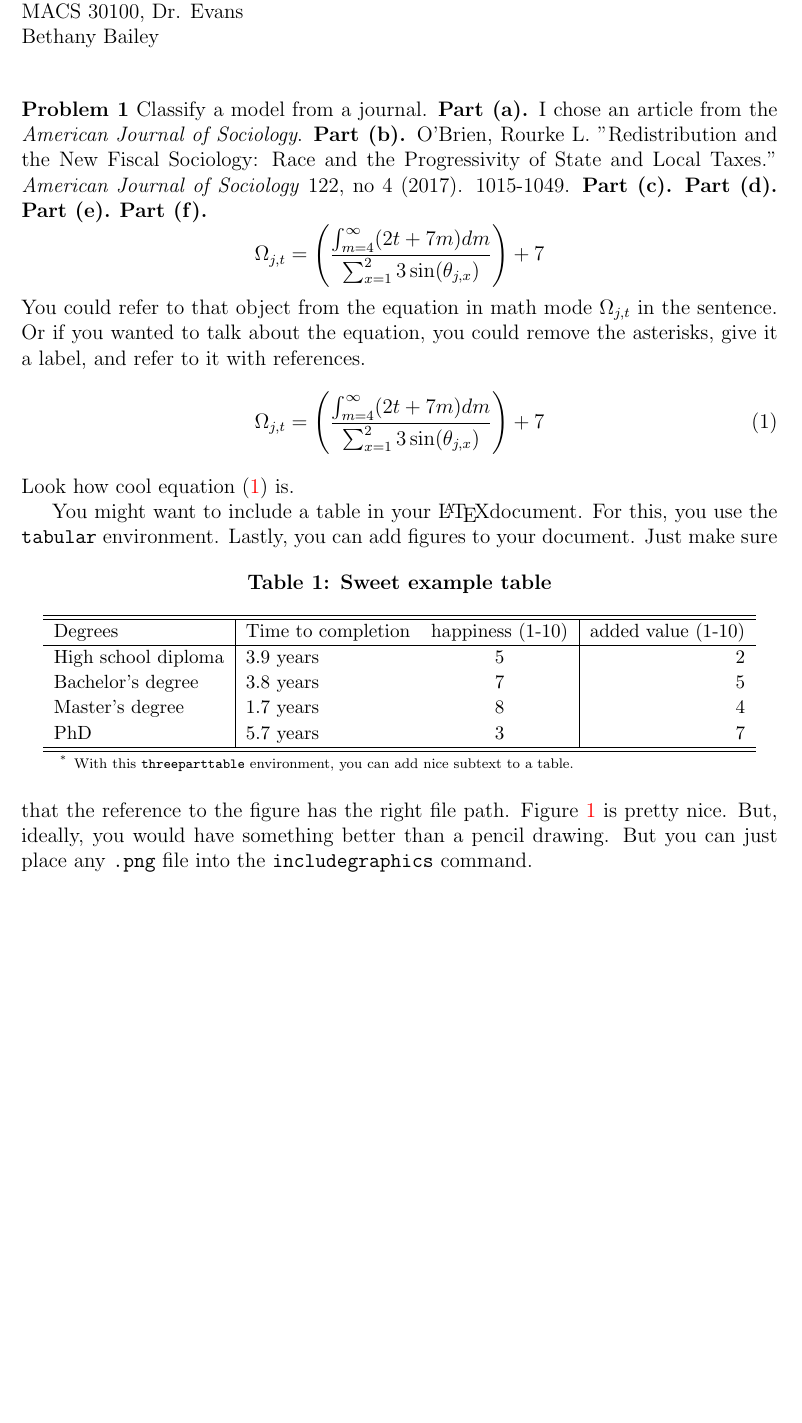
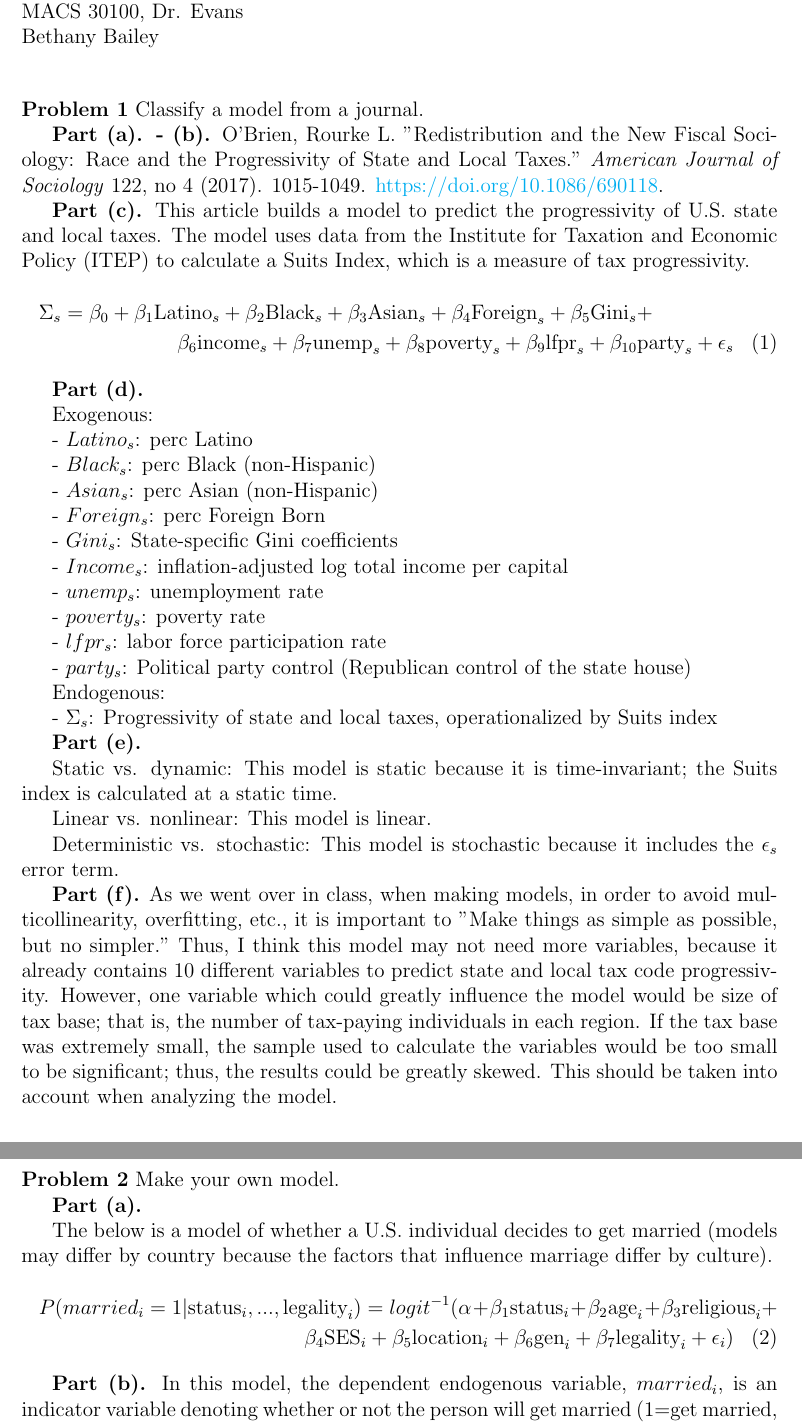
Before and after one commit to UC-MACSS/persp-model_W18, a LaTeX document (Students/BaileyB/PS1_BaileyB.tex): part of page 1 of 2 before the commit and two parts of pages 1 and 2 of 2 after it, the two joined at a grey line, cut so that both start at the same text, the shorter picture padded with empty space. Compiled offline with pdfLaTeX.

Commit message:
Finished with PS1, updating files

```diff
--- a/Students/BaileyB/PS1_BaileyB.tex
+++ b/Students/BaileyB/PS1_BaileyB.tex
@@ -73,40 +73,12 @@
 
 \vspace{5mm}
 
-\noindent\textbf{Problem 1}
-Classify a model from a journal.
-\textbf{Part (a).} I chose an article from the \textit{American Journal of Sociology}.
-\textbf{Part (b).} O'Brien, Rourke L. "Redistribution and the New Fiscal Sociology: Race and the Progressivity of State and Local Taxes." \textit{American Journal of Sociology} 122, no 4 (2017). 1015-1049.
-\textbf{Part (c).}
-\textbf{Part (d).}
-\textbf{Part (e).}
-\textbf{Part (f).}
-\begin{equation*}
-  \Omega_{j,t} = \left(\frac{\int_{m=4}^\infty(2t + 7m)dm}{\sum_{x=1}^23\sin(\theta_{j,x})}\right) + 7
-\end{equation*}
-You could refer to that object from the equation in math mode $\Omega_{j,t}$ in the sentence. Or if you wanted to talk about the equation, you could remove the asterisks, give it a label, and refer to it with references.
-\begin{equation}\label{EqCoolness}
-  \Omega_{j,t} = \left(\frac{\int_{m=4}^\infty(2t + 7m)dm}{\sum_{x=1}^23\sin(\theta_{j,x})}\right) + 7
-\end{equation}
-Look how cool equation \eqref{EqCoolness} is.
+\noindent\textbf{Problem 1} Classify a model from a journal.
 
-You might want to include a table in your \LaTeX document. For this, you use the \texttt{tabular} environment.
-\begin{table}[htbp] \centering \captionsetup{width=6.0in}
-\caption{\label{TabExample}\textbf{Sweet example table}}
-  \begin{threeparttable}
-  \begin{tabular}{>{\small}l |>{\small}l >{\small}c |>{\small}r}
-    \hline\hline
-    Degrees & Time to completion & happiness (1-10) & added value (1-10) \\
-    \hline
-    High school diploma & 3.9 years & 5 & 2 \\
-    Bachelor's degree   & 3.8 years & 7 & 5 \\
-    Master's degree     & 1.7 years & 8 & 4 \\
-    PhD                 & 5.7 years & 3 & 7 \\
-    \hline\hline
-  \end{tabular}
-  \begin{tablenotes}
-    \scriptsize{\item[*]With this \texttt{threeparttable} environment, you can add nice subtext to a table.}
-  \end{tablenotes}
-  \end{threeparttable}
-\end{table}
-Lastly, you can add figures to your document. Just make sure that the reference to the figure has the right file path. Figure \ref{FigExample} is pretty nice. But, ideally, you would have something better than a pencil drawing. But you can just place any \texttt{.png} file into the \texttt{includegraphics} command.
+\textbf{Part (a). - (b).} O'Brien, Rourke L. "Redistribution and the New Fiscal Sociology: Race and the Progressivity of State and Local Taxes." \textit{American Journal of Sociology} 122, no 4 (2017). 1015-1049. \href{url}{https://doi.org/10.1086/690118}.
+
+\textbf{Part (c).} This article builds a model to predict the progressivity of U.S. state and local taxes. The model uses data from the Institute for Taxation and Economic Policy (ITEP) to calculate a Suits Index, which is a measure of tax progressivity.
+\begin{multline}
+  \Sigma_{s} = \beta_{0} + \beta_{1} \text{Latino}_{s} + \beta_{2} \text{Black}_{s} + \beta_{3} \text{Asian}_{s}+ \beta_{4} \text{Foreign}_{s} + \beta_{5} \text{Gini}_{s} + \\
+  \beta_{6} \text{income}_{s} + \beta_{7} \text{unemp}_{s} + \beta_{8} \text{poverty}_{s} + \beta_{9} \text{lfpr}_{s} + \beta_{10} \text{party}_{s} + \epsilon_{s}
+\end{multline}
@@ -117,2 +85,55 @@ Lastly, you can add figures to your document. Just make sure that the reference
 
 
+\textbf{Part (d).}
+
+Exogenous:
+
+- $Latino_{s}$: perc Latino
+
+- $Black_{s}$: perc Black (non-Hispanic)
+
+- $Asian_{s}$: perc Asian (non-Hispanic)
+
+- $Foreign_{s}$: perc Foreign Born
+
+- $Gini_{s}$: State-specific Gini coefficients
+
+- $Income_{s}$: inflation-adjusted log total income per capital
+
+- $unemp_{s}$: unemployment rate
+
+- $poverty_{s}$: poverty rate
+
+- $lfpr_{s}$: labor force participation rate
+
+- $party_{s}$: Political party control (Republican control of the state house)
+
+Endogenous:
+
+- $\Sigma_{s}$: Progressivity of state and local taxes, operationalized by Suits index
+
+
+\textbf{Part (e).}
+
+Static vs. dynamic: This model is static because it is time-invariant; the Suits index is calculated at a static time.
+
+Linear vs. nonlinear: This model is linear.
+
+Deterministic vs. stochastic: This model is stochastic because it includes the $\epsilon_s$ error term.
+
+\textbf{Part (f).}
+As we went over in class, when making models, in order to avoid multicollinearity, overfitting, etc., it is important to "Make things as simple as possible, but no simpler." Thus, I think this model may not need more variables, because it already contains 10 different variables to predict state and local tax code progressivity. However, one variable which could greatly influence the model would be size of tax base; that is, the number of tax-paying individuals in each region. If the tax base was extremely small, the sample used to calculate the variables would be too small to be significant; thus, the results could be greatly skewed. This should be taken into account when analyzing the model.
+
+\vspace{5mm}
+
+\noindent\textbf{Problem 2} Make your own model.
+
+\textbf{Part (a).}
+
+The below is a model of whether a U.S. individual decides to get married (models may differ by country because the factors that influence marriage differ by culture).
+\begin{multline}
+  P(married_{i} = 1 | \text{status}_i, ... , \text{legality}_i) = logit^{-1}(\alpha + \beta_{1} \text{status}_i + \beta_{2} \text{age}_i + \beta_{3} \text{religious}_i + \\
+  \beta_{4} \text{SES}_i + \beta_{5} \text{location}_i + \beta_{6} \text{gen}_i + \beta_{7} \text{legality}_i +\epsilon_{i})
+\end{multline}
+
+\textbf{Part (b).} In this model, the dependent endogenous variable, $married_i$, is an indicator variable denoting whether or not the person will get married (1=get married, 0=not get married). It is determined using an inverse logit function.
```
Also changed, not shown: Students/BaileyB/PS1_BaileyB.tex (13 more changed lines).
